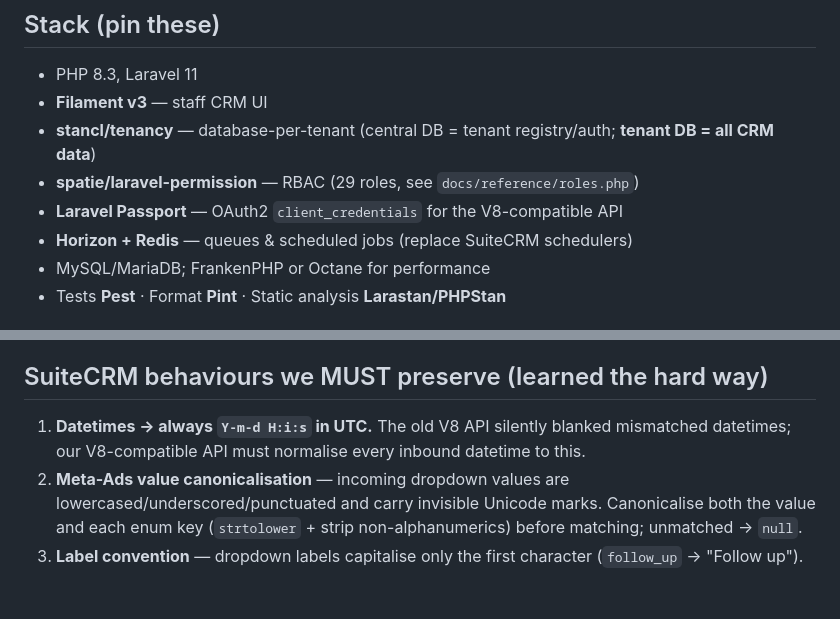
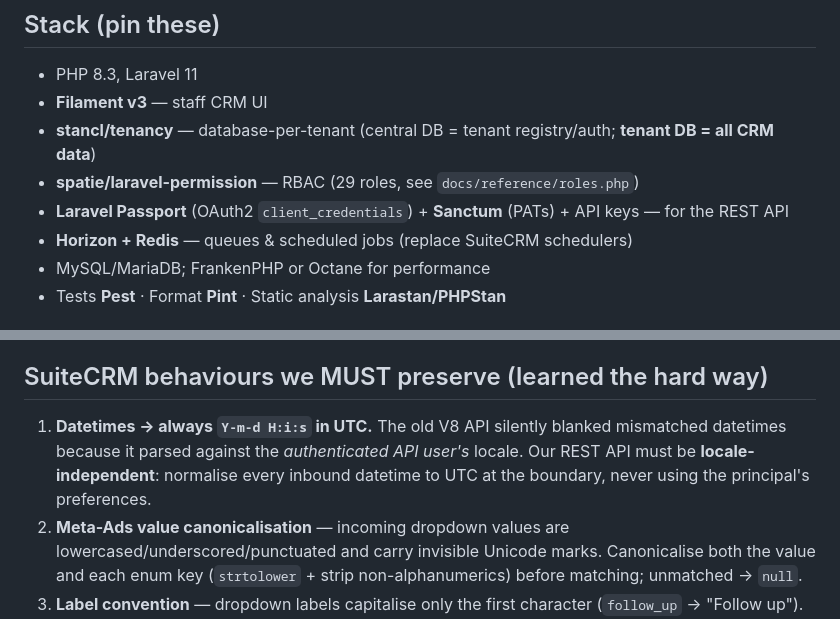
Before and after one commit to zain-ga-crm/crmga, a Markdown page: CLAUDE.md, 2 parts joined by grey strips. Rendered like a GitHub page; blank space fills up the shorter version.

Commit message:
Fix stale V8-API references in CLAUDE.md
Co-Authored-By: Claude Opus 5 <noreply@anthropic.com>
Claude-Session: https://claude.ai/code/session_01S2N2APJ1P8byQeJzymHAAb

```diff
--- a/CLAUDE.md
+++ b/CLAUDE.md
@@ -24,7 +24,7 @@ anything hardcoded first gets rewritten twice.
 - **Filament v3** — staff CRM UI
 - **stancl/tenancy** — database-per-tenant (central DB = tenant registry/auth; **tenant DB = all CRM data**)
 - **spatie/laravel-permission** — RBAC (29 roles, see `docs/reference/roles.php`)
-- **Laravel Passport** — OAuth2 `client_credentials` for the V8-compatible API
+- **Laravel Passport** (OAuth2 `client_credentials`) + **Sanctum** (PATs) + API keys — for the REST API
 - **Horizon + Redis** — queues & scheduled jobs (replace SuiteCRM schedulers)
 - MySQL/MariaDB; FrankenPHP or Octane for performance
 - Tests **Pest** · Format **Pint** · Static analysis **Larastan/PHPStan**
@@ -37,7 +37,7 @@ anything hardcoded first gets rewritten twice.
 - Work against a **copy** of prod data (the sanitized dump), never the live DB.
 
 ## SuiteCRM behaviours we MUST preserve (learned the hard way)
-1. **Datetimes → always `Y-m-d H:i:s` in UTC.** The old V8 API silently blanked mismatched datetimes; our V8-compatible API must normalise every inbound datetime to this.
+1. **Datetimes → always `Y-m-d H:i:s` in UTC.** The old V8 API silently blanked mismatched datetimes because it parsed against the *authenticated API user's* locale. Our REST API must be **locale-independent**: normalise every inbound datetime to UTC at the boundary, never using the principal's preferences.
 2. **Meta-Ads value canonicalisation** — incoming dropdown values are lowercased/underscored/punctuated and carry invisible Unicode marks. Canonicalise both the value and each enum key (`strtolower` + strip non-alphanumerics) before matching; unmatched → `null`.
 3. **Label convention** — dropdown labels capitalise only the first character (`follow_up` → "Follow up"). Do NOT Title-Case.
 
```
